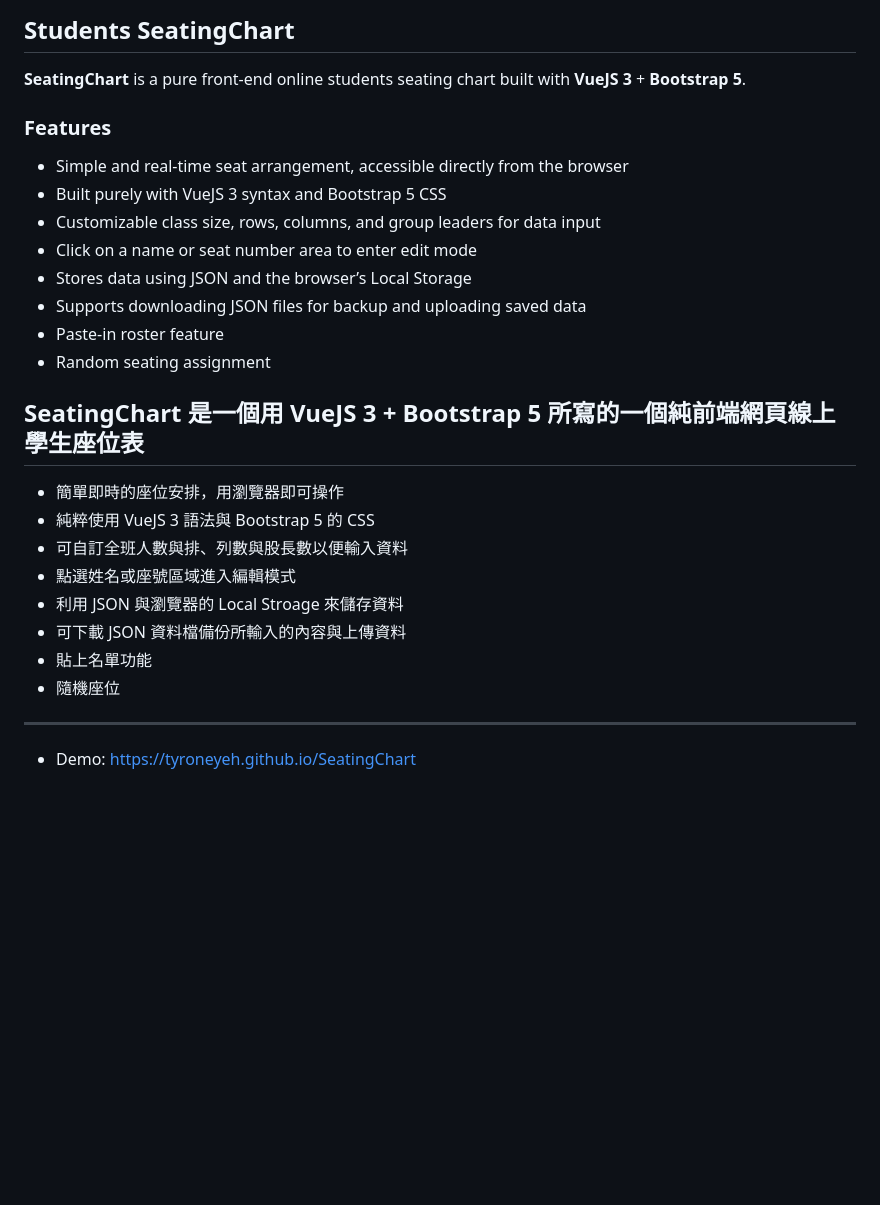
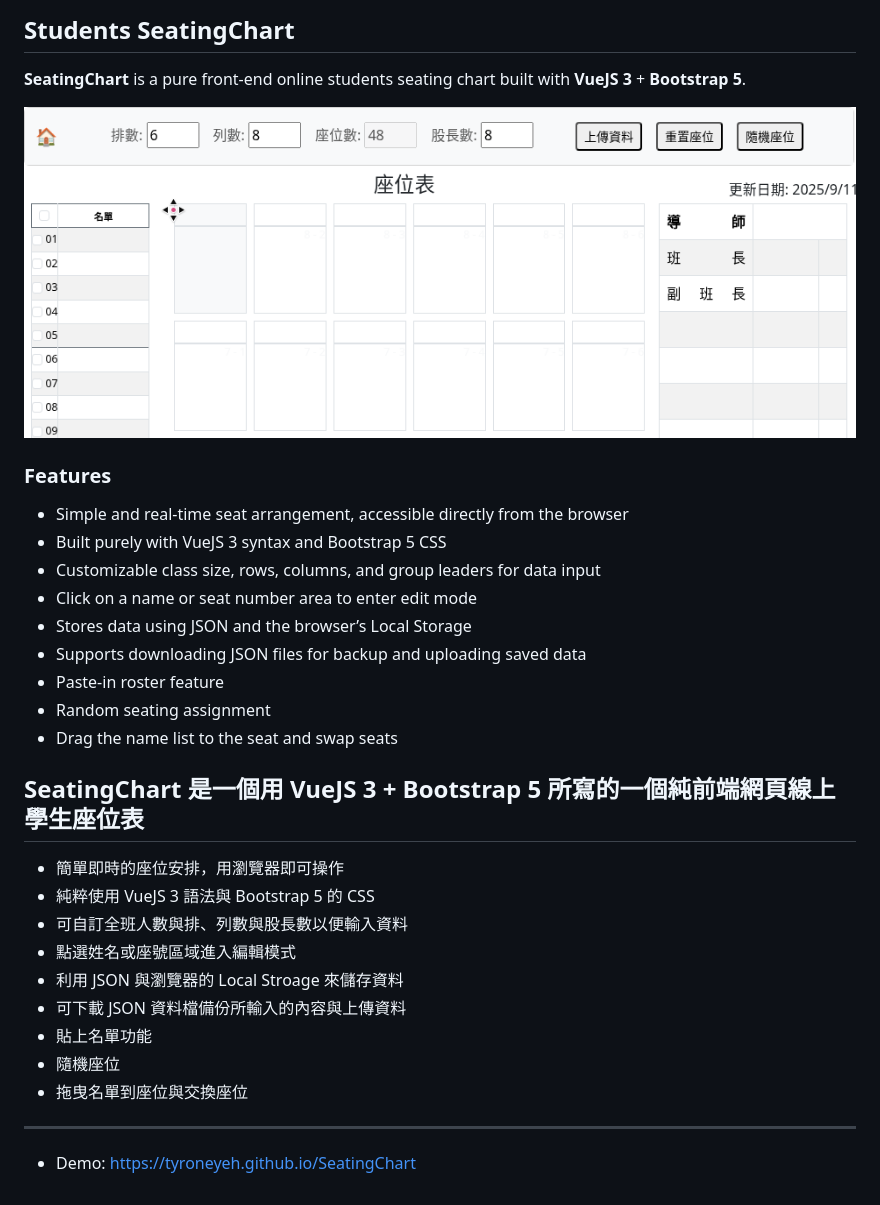
Before and after one commit to tyroneyeh/SeatingChart, a Markdown page: README.md, the part around the change. GitHub-like rendering; pictures changed too: seatingchart.png (added); blank space fills up the shorter version.

```diff
--- a/README.md
+++ b/README.md
@@ -1,6 +1,8 @@
 ## Students SeatingChart
 
 **SeatingChart** is a pure front-end online students seating chart built with **VueJS 3** + **Bootstrap 5**.
+
+![Seating Charts](seatingchart.png)
 
 ### Features
 - Simple and real-time seat arrangement, accessible directly from the browser
@@ -11,6 +13,7 @@
 - Supports downloading JSON files for backup and uploading saved data
 - Paste-in roster feature
 - Random seating assignment
+- Drag the name list to the seat and swap seats
 
 ## SeatingChart 是一個用 VueJS 3 + Bootstrap 5 所寫的一個純前端網頁線上學生座位表
 
@@ -22,6 +25,7 @@
 - 可下載 JSON 資料檔備份所輸入的內容與上傳資料
 - 貼上名單功能
 - 隨機座位
+- 拖曳名單到座位與交換座位
 
 ---
 
```
Also changed, not shown: 1 other file.
